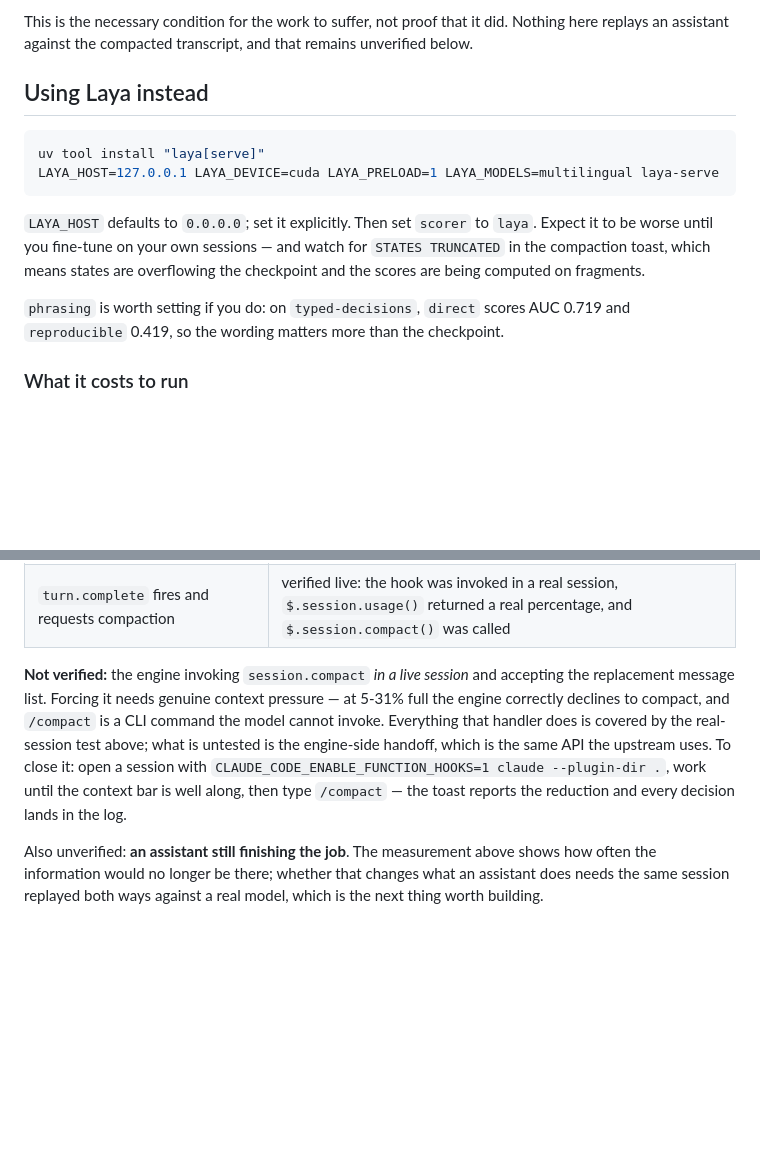
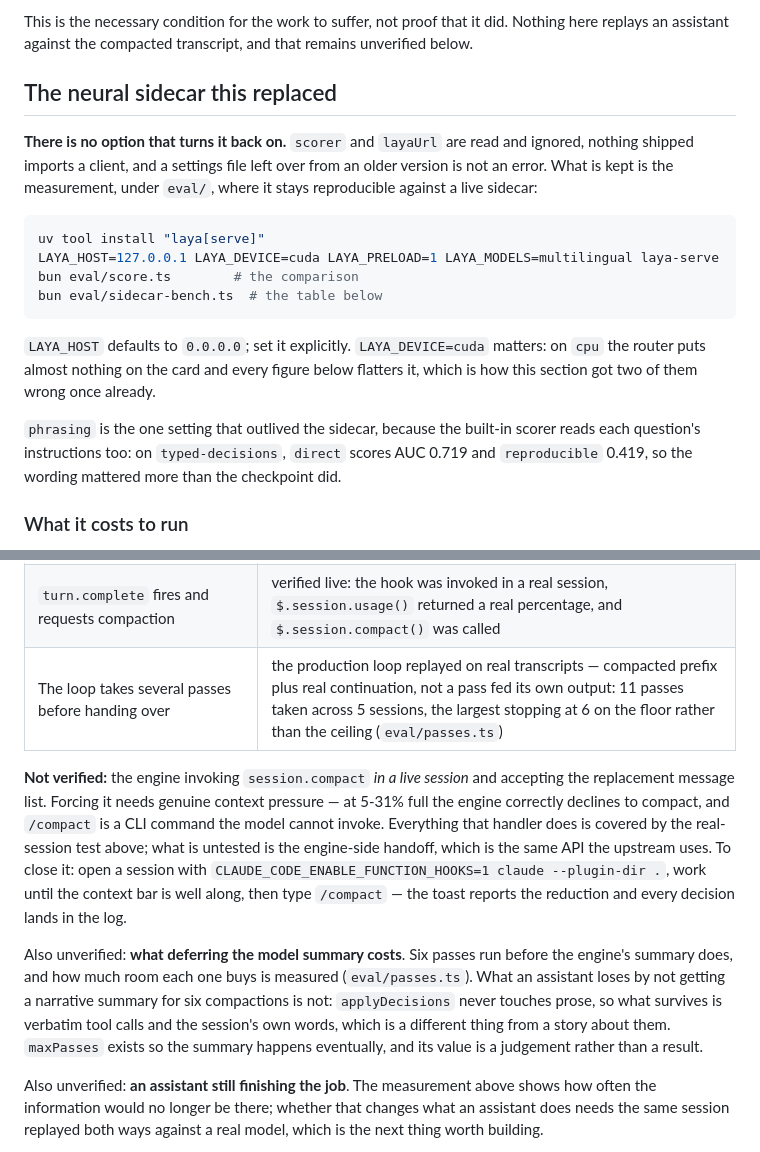
Before and after one commit to AxeForging/kompact, a Markdown page: README.md, 2 parts joined by grey strips. Drawn GitHub-style; blank space fills up the shorter version.

Commit message:
The README told people to set an option that does nothing
"Using Laya instead" gave install instructions and said to set `scorer` to
`laya`. The hook reads that key and ignores it, and has since the sidecar was
removed, so the section was an instruction to do something impossible.

It is now "The neural sidecar this replaced": there is no option that turns it
back on, here is how eval/ still measures it, and the one setting that outlived
it is phrasing, because the built-in scorer reads each question's instructions
too. The cost table is unchanged — it is evidence, not an offer.

The verification table gains the loop, and the unverified list gains its cost.

````diff
--- a/README.md
+++ b/README.md
@@ -371,20 +371,28 @@ This is the necessary condition for the work to suffer, not proof that it did.
 Nothing here replays an assistant against the compacted transcript, and that
 remains unverified below.
 
-## Using Laya instead
+## The neural sidecar this replaced
+
+**There is no option that turns it back on.** `scorer` and `layaUrl` are read
+and ignored, nothing shipped imports a client, and a settings file left over
+from an older version is not an error. What is kept is the measurement, under
+`eval/`, where it stays reproducible against a live sidecar:
 
 ```sh
 uv tool install "laya[serve]"
 LAYA_HOST=127.0.0.1 LAYA_DEVICE=cuda LAYA_PRELOAD=1 LAYA_MODELS=multilingual laya-serve
+bun eval/score.ts        # the comparison
+bun eval/sidecar-bench.ts  # the table below
 ```
 
-`LAYA_HOST` defaults to `0.0.0.0`; set it explicitly. Then set `scorer` to
-`laya`. Expect it to be worse until you fine-tune on your own sessions — and
-watch for `STATES TRUNCATED` in the compaction toast, which means states are
-overflowing the checkpoint and the scores are being computed on fragments.
+`LAYA_HOST` defaults to `0.0.0.0`; set it explicitly. `LAYA_DEVICE=cuda`
+matters: on `cpu` the router puts almost nothing on the card and every figure
+below flatters it, which is how this section got two of them wrong once already.
 
-`phrasing` is worth setting if you do: on `typed-decisions`, `direct` scores AUC
-0.719 and `reproducible` 0.419, so the wording matters more than the checkpoint.
+`phrasing` is the one setting that outlived the sidecar, because the built-in
+scorer reads each question's instructions too: on `typed-decisions`, `direct`
+scores AUC 0.719 and `reproducible` 0.419, so the wording mattered more than the
+checkpoint did.
 
 ### What it costs to run
 
@@ -548,6 +556,7 @@ Being precise about this, because "it compiles" is not evidence.
 | The Codex plugin works against the server | `jev-compact`'s own parser, pairing, scorer and HTTP client, driven over its recorded Codex rollout fixture, produce discriminating scores |
 | The plugin loads in a real engine | `claude --plugin-dir .` with function hooks on |
 | `turn.complete` fires and requests compaction | verified live: the hook was invoked in a real session, `$.session.usage()` returned a real percentage, and `$.session.compact()` was called |
+| The loop takes several passes before handing over | the production loop replayed on real transcripts — compacted prefix plus real continuation, not a pass fed its own output: 11 passes taken across 5 sessions, the largest stopping at 6 on the floor rather than the ceiling (`eval/passes.ts`) |
 
 **Not verified:** the engine invoking `session.compact` *in a live session* and
 accepting the replacement message list. Forcing it needs genuine context
@@ -558,6 +567,14 @@ which is the same API the upstream uses. To close it: open a session with
 `CLAUDE_CODE_ENABLE_FUNCTION_HOOKS=1 claude --plugin-dir .`, work until the
 context bar is well along, then type `/compact` — the toast reports the reduction
 and every decision lands in the log.
+
+Also unverified: **what deferring the model summary costs**. Six passes run
+before the engine's summary does, and how much room each one buys is measured
+(`eval/passes.ts`). What an assistant loses by not getting a narrative summary
+for six compactions is not: `applyDecisions` never touches prose, so what
+survives is verbatim tool calls and the session's own words, which is a
+different thing from a story about them. `maxPasses` exists so the summary
+happens eventually, and its value is a judgement rather than a result.
 
 Also unverified: **an assistant still finishing the job**. The measurement above
 shows how often the information would no longer be there; whether that changes
````
